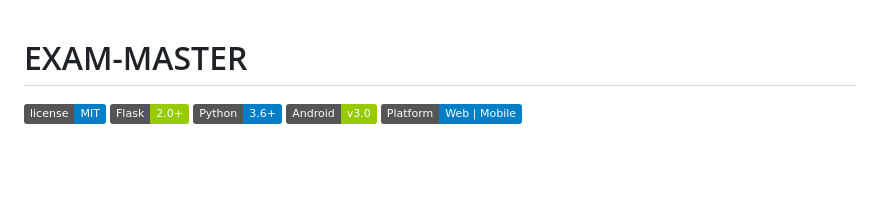
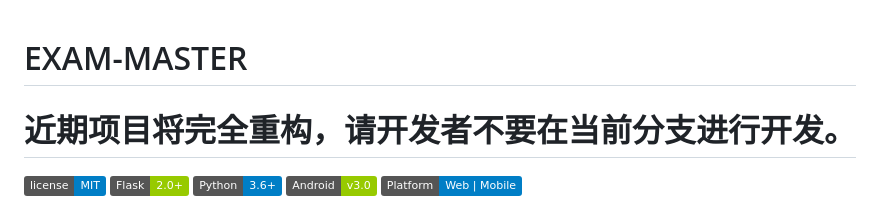
Before and after one commit to CiE-XinYuChen/EXAM-MASTER, a Markdown page: README.md, the part around the change. Rendered like a GitHub page; badges without logos; blank space fills up the shorter version.

```diff
--- a/README.md
+++ b/README.md
@@ -1,5 +1,5 @@
 # EXAM-MASTER
-
+# 近期项目将完全重构，请开发者不要在当前分支进行开发。
 ![License](https://img.shields.io/badge/license-MIT-blue.svg)
 ![Flask](https://img.shields.io/badge/Flask-2.0+-green.svg)
 ![Python](https://img.shields.io/badge/Python-3.6+-blue.svg)
```
